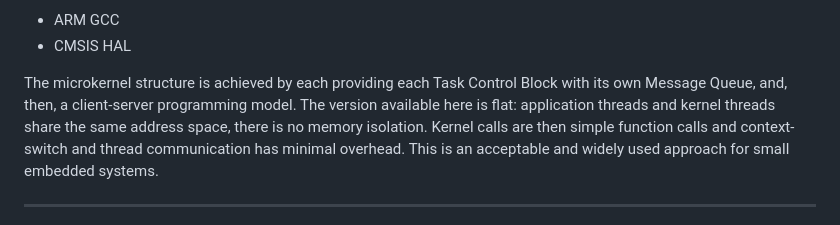
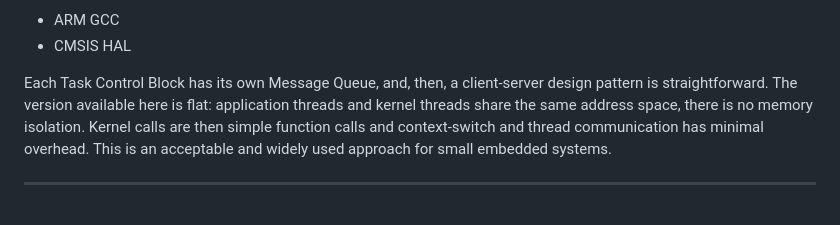
Before and after one commit to antoniogiacomelli/K0BA_Lil, a Markdown page: README.md, the part around the change. Rendered like a GitHub page.

```diff
--- a/README.md
+++ b/README.md
@@ -20,8 +20,8 @@ microkernel. It depicts a server-oriented (real-time) embedded operating system.
 * ARM GCC
 * CMSIS HAL
 
-The microkernel structure is achieved by each providing each Task Control Block with its own Message Queue,
-and, then, a client-server programming model.
+Each Task Control Block has its own Message Queue,
+and, then, a client-server design pattern is straightforward.
 The version available here is flat: application threads and kernel threads share the same address
 space, there is no memory isolation. Kernel calls are then simple function calls and context-switch and thread
 communication has minimal overhead.
```
